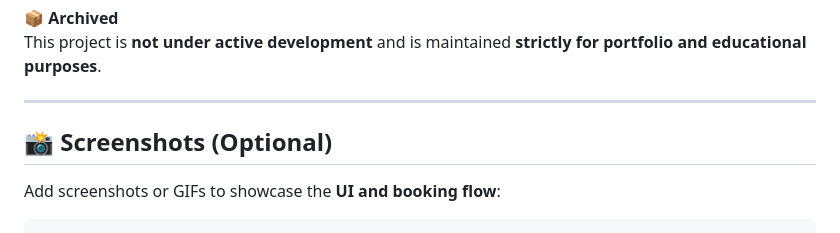
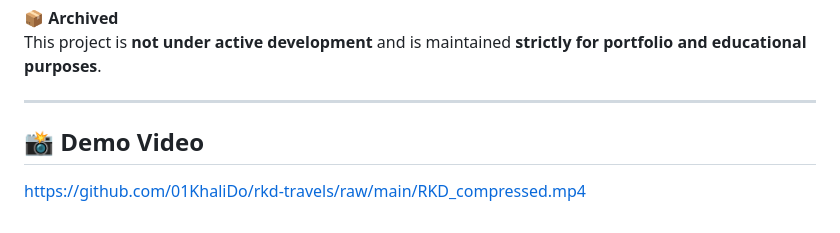
Before and after one commit to 01KhaliDo/rkd-travels, a Markdown page: README.md, the part around the change. Drawn GitHub-style.

Commit message:
Add demo video to README

````diff
--- a/README.md
+++ b/README.md
@@ -123,8 +123,6 @@ This project is **not under active development** and is maintained **strictly fo
 
 ---
 
-## **📸 Screenshots (Optional)**
+## **📸 Demo Video**
 
-Add screenshots or GIFs to showcase the **UI and booking flow**:
-
-```markdown
+https://github.com/01KhaliDo/rkd-travels/raw/main/RKD_compressed.mp4
````
